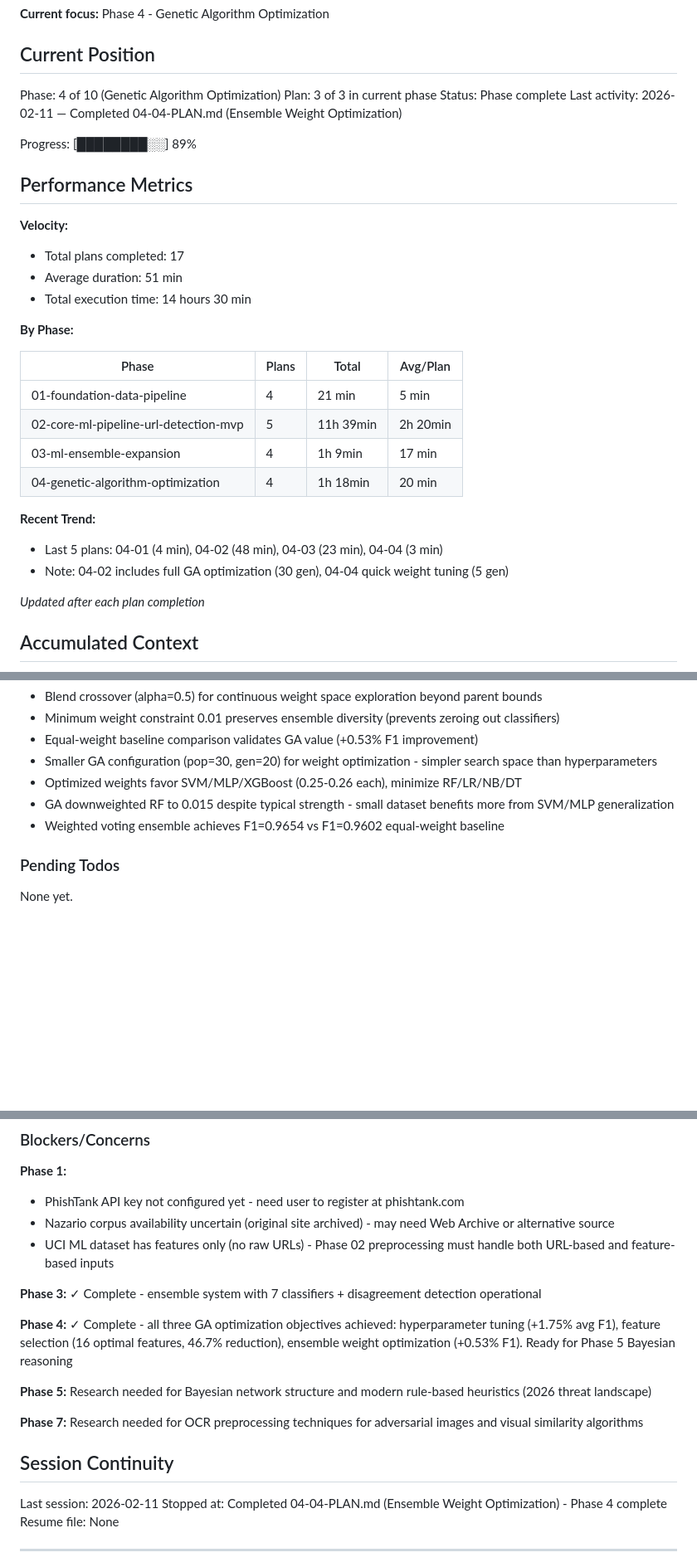
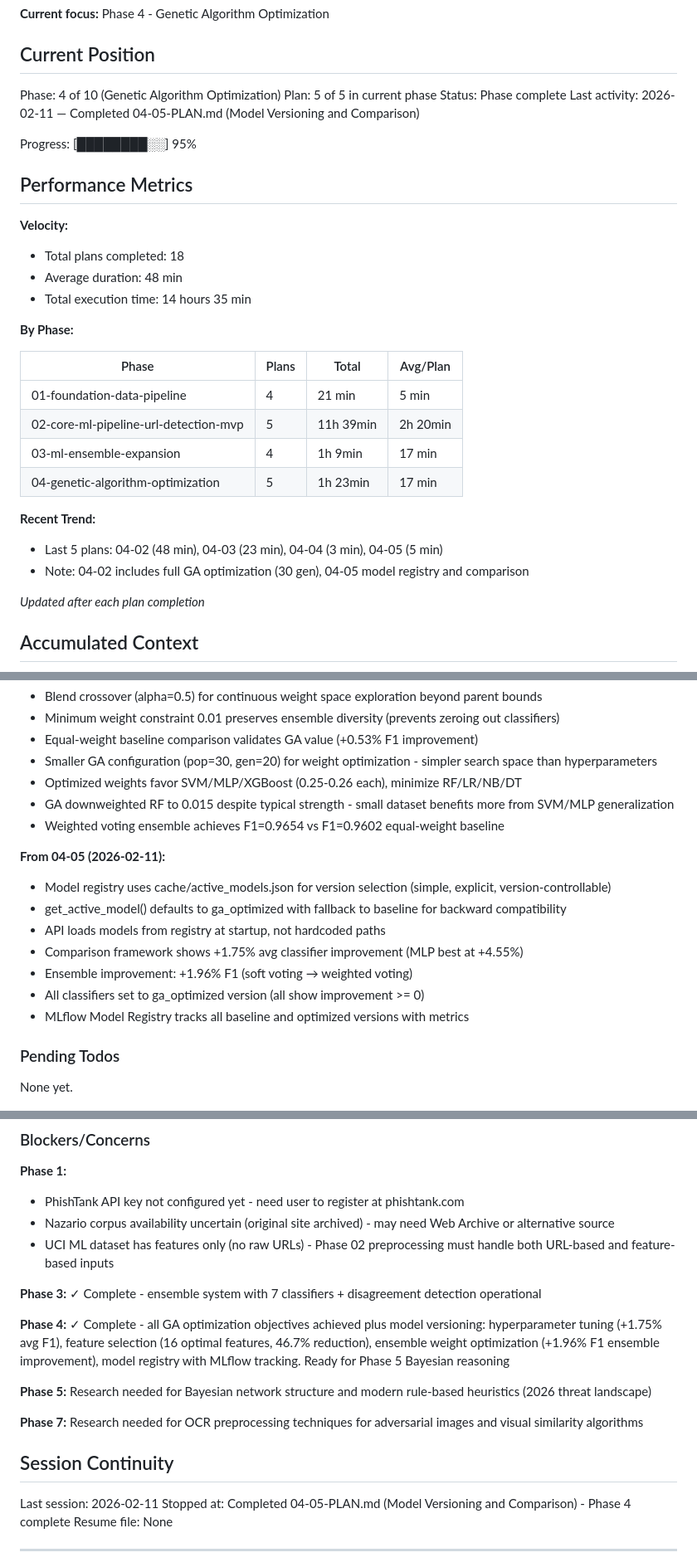
Before and after one commit to H4ck1nGPr13sT/phishguard, a Markdown page: .planning/STATE.md, 3 parts joined by grey strips. Shown at 83% size. GitHub-like rendering; blank space fills up the shorter version.

Commit message:
docs(04-05): complete Model Versioning and Comparison plan
Tasks completed: 4/4
- Task 1: Create model registry module
- Task 2: Create comparison script and generate report
- Task 3: Register models in MLflow and verify requirements
- Task 4: Wire API endpoint to use active models from registry

SUMMARY: .planning/phases/04-genetic-algorithm-optimization/04-05-SUMMARY.md

```diff
--- a/.planning/STATE.md
+++ b/.planning/STATE.md
@@ -11,18 +11,18 @@ See: .planning/PROJECT.md (updated 2026-02-09)
 ## Current Position
 
 Phase: 4 of 10 (Genetic Algorithm Optimization)
-Plan: 3 of 3 in current phase
+Plan: 5 of 5 in current phase
 Status: Phase complete
-Last activity: 2026-02-11 — Completed 04-04-PLAN.md (Ensemble Weight Optimization)
+Last activity: 2026-02-11 — Completed 04-05-PLAN.md (Model Versioning and Comparison)
 
-Progress: [████████░░] 89%
+Progress: [████████░░] 95%
 
 ## Performance Metrics
 
 **Velocity:**
-- Total plans completed: 17
-- Average duration: 51 min
-- Total execution time: 14 hours 30 min
+- Total plans completed: 18
+- Average duration: 48 min
+- Total execution time: 14 hours 35 min
 
 **By Phase:**
 
@@ -31,11 +31,11 @@ Progress: [████████░░] 89%
 | 01-foundation-data-pipeline | 4 | 21 min | 5 min |
 | 02-core-ml-pipeline-url-detection-mvp | 5 | 11h 39min | 2h 20min |
 | 03-ml-ensemble-expansion | 4 | 1h 9min | 17 min |
-| 04-genetic-algorithm-optimization | 4 | 1h 18min | 20 min |
+| 04-genetic-algorithm-optimization | 5 | 1h 23min | 17 min |
 
 **Recent Trend:**
-- Last 5 plans: 04-01 (4 min), 04-02 (48 min), 04-03 (23 min), 04-04 (3 min)
-- Note: 04-02 includes full GA optimization (30 gen), 04-04 quick weight tuning (5 gen)
+- Last 5 plans: 04-02 (48 min), 04-03 (23 min), 04-04 (3 min), 04-05 (5 min)
+- Note: 04-02 includes full GA optimization (30 gen), 04-05 model registry and comparison
 
 *Updated after each plan completion*
 
@@ -184,6 +184,15 @@ Recent decisions affecting current work:
 - GA downweighted RF to 0.015 despite typical strength - small dataset benefits more from SVM/MLP generalization
 - Weighted voting ensemble achieves F1=0.9654 vs F1=0.9602 equal-weight baseline
 
+**From 04-05 (2026-02-11):**
+- Model registry uses cache/active_models.json for version selection (simple, explicit, version-controllable)
+- get_active_model() defaults to ga_optimized with fallback to baseline for backward compatibility
+- API loads models from registry at startup, not hardcoded paths
+- Comparison framework shows +1.75% avg classifier improvement (MLP best at +4.55%)
+- Ensemble improvement: +1.96% F1 (soft voting → weighted voting)
+- All classifiers set to ga_optimized version (all show improvement >= 0)
+- MLflow Model Registry tracks all baseline and optimized versions with metrics
+
 ### Pending Todos
 
 None yet.
@@ -197,7 +206,7 @@ None yet.
 
 **Phase 3:** ✓ Complete - ensemble system with 7 classifiers + disagreement detection operational
 
-**Phase 4:** ✓ Complete - all three GA optimization objectives achieved: hyperparameter tuning (+1.75% avg F1), feature selection (16 optimal features, 46.7% reduction), ensemble weight optimization (+0.53% F1). Ready for Phase 5 Bayesian reasoning
+**Phase 4:** ✓ Complete - all GA optimization objectives achieved plus model versioning: hyperparameter tuning (+1.75% avg F1), feature selection (16 optimal features, 46.7% reduction), ensemble weight optimization (+1.96% F1 ensemble improvement), model registry with MLflow tracking. Ready for Phase 5 Bayesian reasoning
 
 **Phase 5:** Research needed for Bayesian network structure and modern rule-based heuristics (2026 threat landscape)
 
@@ -206,7 +215,7 @@ None yet.
 ## Session Continuity
 
 Last session: 2026-02-11
-Stopped at: Completed 04-04-PLAN.md (Ensemble Weight Optimization) - Phase 4 complete
+Stopped at: Completed 04-05-PLAN.md (Model Versioning and Comparison) - Phase 4 complete
 Resume file: None
 
 ---
```
Also changed, not shown: other parts of .planning/STATE.md (+1 -1 lines), 1 other file.
